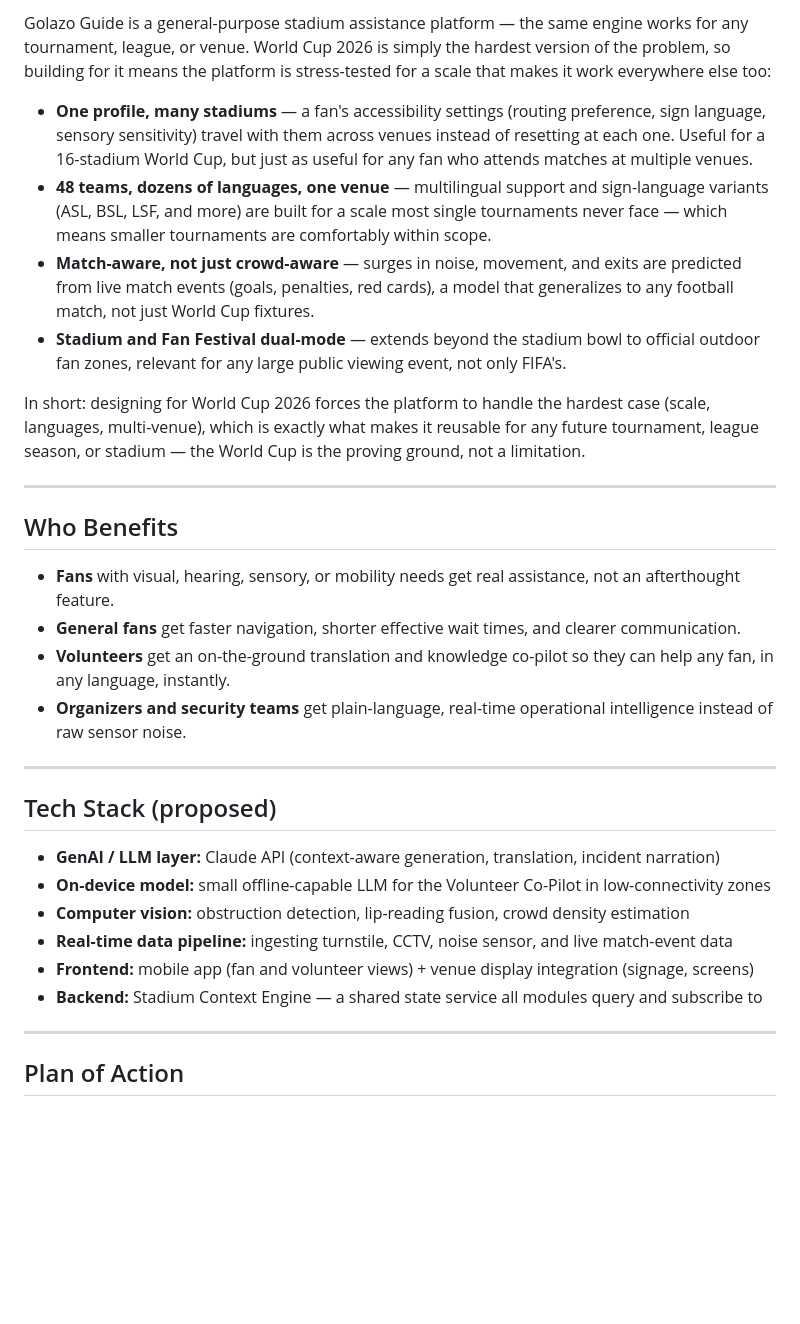
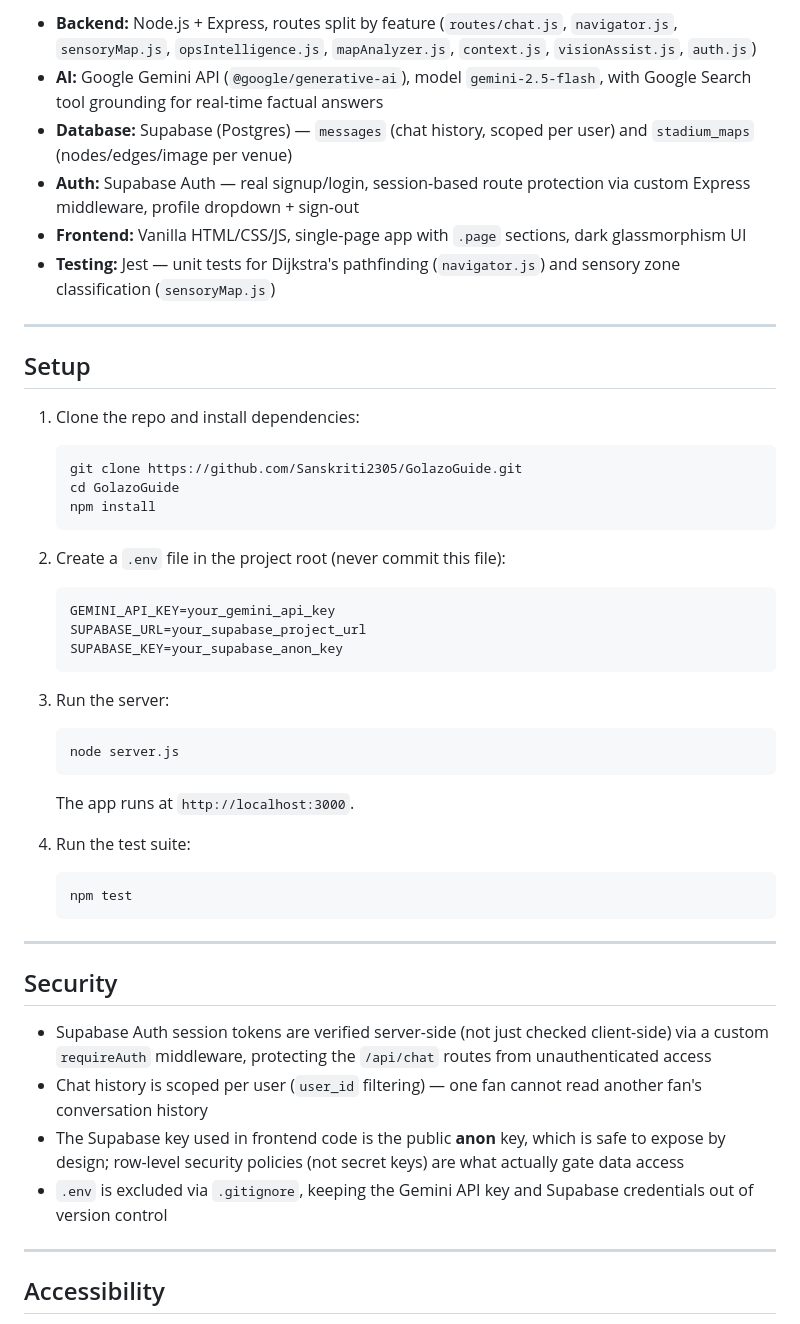
Before and after one commit to Sanskriti2305/GolazoGuide, a Markdown page: README.md, the part around one of its changes. Rendered like a GitHub page; blank space fills up the shorter version.

````diff
--- a/README.md
+++ b/README.md
@@ -38,34 +33,50 @@ Every module reads from the same context engine, so a single data pipeline power
 
-Golazo Guide is a general-purpose stadium assistance platform — the same engine works for any tournament, league, or venue. World Cup 2026 is simply the hardest version of the problem, so building for it means the platform is stress-tested for a scale that makes it work everywhere else too:
-
-- **One profile, many stadiums** — a fan's accessibility settings (routing preference, sign language, sensory sensitivity) travel with them across venues instead of resetting at each one. Useful for a 16-stadium World Cup, but just as useful for any fan who attends matches at multiple venues.
-- **48 teams, dozens of languages, one venue** — multilingual support and sign-language variants (ASL, BSL, LSF, and more) are built for a scale most single tournaments never face — which means smaller tournaments are comfortably within scope.
-- **Match-aware, not just crowd-aware** — surges in noise, movement, and exits are predicted from live match events (goals, penalties, red cards), a model that generalizes to any football match, not just World Cup fixtures.
-- **Stadium and Fan Festival dual-mode** — extends beyond the stadium bowl to official outdoor fan zones, relevant for any large public viewing event, not only FIFA's.
-
-In short: designing for World Cup 2026 forces the platform to handle the hardest case (scale, languages, multi-venue), which is exactly what makes it reusable for any future tournament, league season, or stadium — the World Cup is the proving ground, not a limitation.
+- **Backend:** Node.js + Express, routes split by feature (`routes/chat.js`, `navigator.js`, `sensoryMap.js`, `opsIntelligence.js`, `mapAnalyzer.js`, `context.js`, `visionAssist.js`, `auth.js`)
+- **AI:** Google Gemini API (`@google/generative-ai`), model `gemini-2.5-flash`, with Google Search tool grounding for real-time factual answers
+- **Database:** Supabase (Postgres) — `messages` (chat history, scoped per user) and `stadium_maps` (nodes/edges/image per venue)
+- **Auth:** Supabase Auth — real signup/login, session-based route protection via custom Express middleware, profile dropdown + sign-out
+- **Frontend:** Vanilla HTML/CSS/JS, single-page app with `.page` sections, dark glassmorphism UI
+- **Testing:** Jest — unit tests for Dijkstra's pathfinding (`navigator.js`) and sensory zone classification (`sensoryMap.js`)
 
 ---
 
-## Who Benefits
+## Setup
 
-- **Fans** with visual, hearing, sensory, or mobility needs get real assistance, not an afterthought feature.
-- **General fans** get faster navigation, shorter effective wait times, and clearer communication.
-- **Volunteers** get an on-the-ground translation and knowledge co-pilot so they can help any fan, in any language, instantly.
-- **Organizers and security teams** get plain-language, real-time operational intelligence instead of raw sensor noise.
+1. Clone the repo and install dependencies:
+   ```bash
+   git clone https://github.com/Sanskriti2305/GolazoGuide.git
+   cd GolazoGuide
+   npm install
+   ```
+
+2. Create a `.env` file in the project root (never commit this file):
+   ```
+   GEMINI_API_KEY=your_gemini_api_key
+   SUPABASE_URL=your_supabase_project_url
+   SUPABASE_KEY=your_supabase_anon_key
+   ```
+
+3. Run the server:
+   ```bash
+   node server.js
+   ```
+   The app runs at `http://localhost:3000`.
+
+4. Run the test suite:
+   ```bash
+   npm test
+   ```
 
 ---
 
-## Tech Stack (proposed)
+## Security
 
-- **GenAI / LLM layer:** Claude API (context-aware generation, translation, incident narration)
-- **On-device model:** small offline-capable LLM for the Volunteer Co-Pilot in low-connectivity zones
-- **Computer vision:** obstruction detection, lip-reading fusion, crowd density estimation
-- **Real-time data pipeline:** ingesting turnstile, CCTV, noise sensor, and live match-event data
-- **Frontend:** mobile app (fan and volunteer views) + venue display integration (signage, screens)
-- **Backend:** Stadium Context Engine — a shared state service all modules query and subscribe to
+- Supabase Auth session tokens are verified server-side (not just checked client-side) via a custom `requireAuth` middleware, protecting the `/api/chat` routes from unauthenticated access
+- Chat history is scoped per user (`user_id` filtering) — one fan cannot read another fan's conversation history
+- The Supabase key used in frontend code is the public **anon** key, which is safe to expose by design; row-level security policies (not secret keys) are what actually gate data access
+- `.env` is excluded via `.gitignore`, keeping the Gemini API key and Supabase credentials out of version control
 
 ---
 
-## Plan of Action
+## Accessibility
 
````
Also changed, not shown: other parts of README.md (+37 -61 lines).
